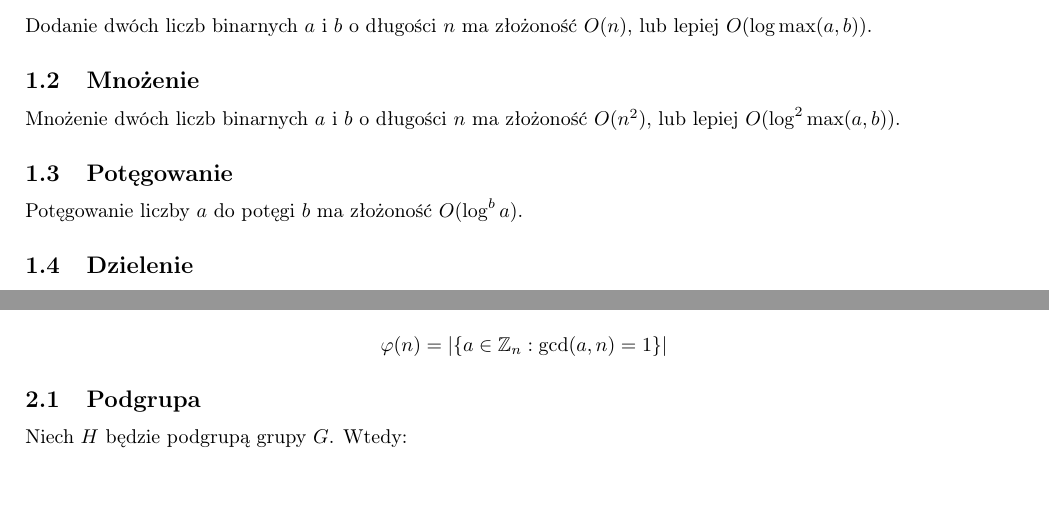
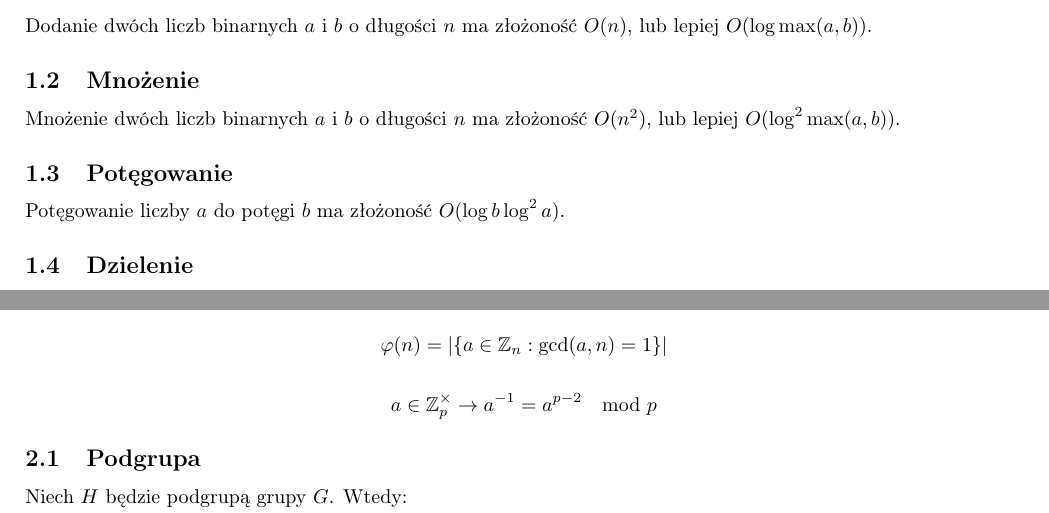
Before and after one commit to TCA166/notes, a LaTeX document (kryptografia/krypto.tex): two parts of page 2 of 9, joined at a grey line, cut so that both start at the same text. Compiled offline with pdfLaTeX.

Commit message:
drobne poprawki

```diff
--- a/kryptografia/krypto.tex
+++ b/kryptografia/krypto.tex
@@ -22,7 +22,7 @@ lub lepiej $O(\log^2 \max(a, b))$.
 
 \subsection{Potęgowanie}
 
-Potęgowanie liczby $a$ do potęgi $b$ ma złożoność $O(\log^b a)$.
+Potęgowanie liczby $a$ do potęgi $b$ ma złożoność $O(\log b \log^2 a)$.
 
 \subsection{Dzielenie}
 
@@ -59,6 +59,10 @@ Zawsze istnieje tylko jeden element neutralny operacji.
 Rzędem grupy jest moc zbioru $G$.
 
 $$\varphi(n) = |\{a \in \mathbb{Z}_n : \gcd(a, n) = 1\}|$$
+
+$$
+a \in \mathbb{Z}_p^\times \rightarrow a^{-1} = a^{p-2} \mod p
+$$
 
 \subsection{Podgrupa}
 
```
Also changed, not shown: kryptografia/krypto.pdf.
